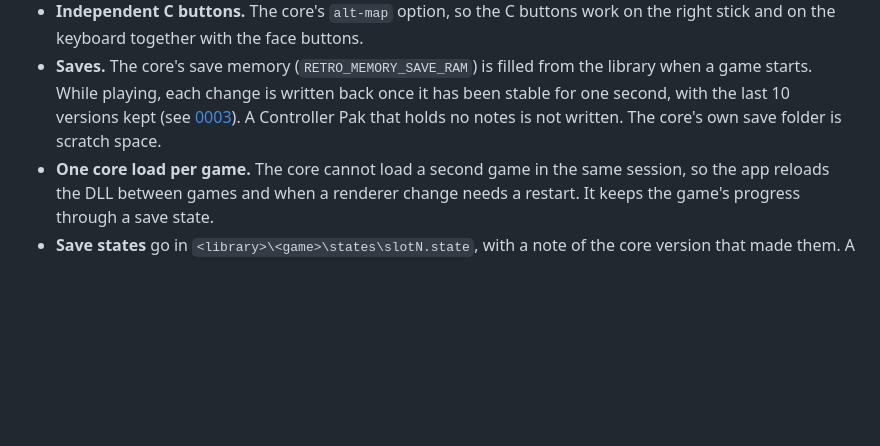
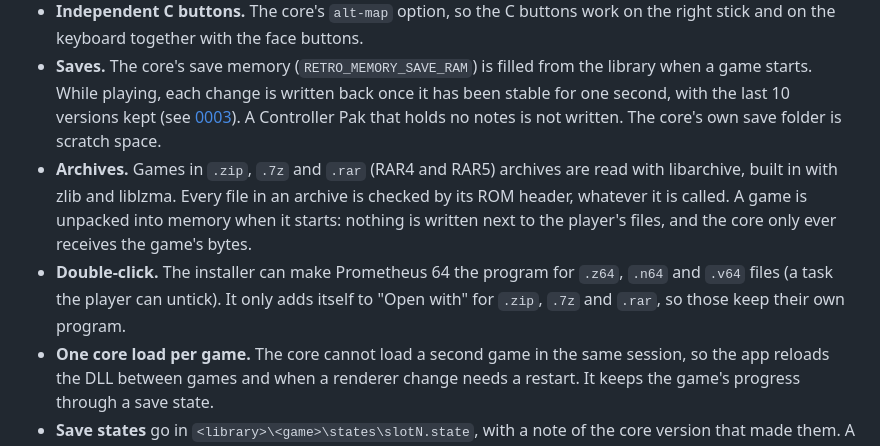
Before and after one commit to WolfsbaneCo/project-prometheus, a Markdown page: docs/decisions/0004-player-architecture.md, the part around the change. GitHub-like rendering; blank space fills up the shorter version.

```diff
--- a/docs/decisions/0004-player-architecture.md
+++ b/docs/decisions/0004-player-architecture.md
@@ -25,6 +25,8 @@ Prometheus 64 is its own program: a C++20 app on SDL3 (window, audio, gamepads,
 - **Fill modes are ours, not the core's.** Fit, Smart zoom (crops up to 12 % of the top and bottom to fill more of a wide screen), Widescreen (the core's 16:9 hack, per game), Ambient (a blurred copy of the picture fills the bars) and Stretch.
 - **Independent C buttons.** The core's `alt-map` option, so the C buttons work on the right stick and on the keyboard together with the face buttons.
 - **Saves.** The core's save memory (`RETRO_MEMORY_SAVE_RAM`) is filled from the library when a game starts. While playing, each change is written back once it has been stable for one second, with the last 10 versions kept (see [0003](0003-save-formats.md)). A Controller Pak that holds no notes is not written. The core's own save folder is scratch space.
+- **Archives.** Games in `.zip`, `.7z` and `.rar` (RAR4 and RAR5) archives are read with libarchive, built in with zlib and liblzma. Every file in an archive is checked by its ROM header, whatever it is called. A game is unpacked into memory when it starts: nothing is written next to the player's files, and the core only ever receives the game's bytes.
+- **Double-click.** The installer can make Prometheus 64 the program for `.z64`, `.n64` and `.v64` files (a task the player can untick). It only adds itself to "Open with" for `.zip`, `.7z` and `.rar`, so those keep their own program.
 - **One core load per game.** The core cannot load a second game in the same session, so the app reloads the DLL between games and when a renderer change needs a restart. It keeps the game's progress through a save state.
 - **Save states** go in `<library>\<game>\states\slotN.state`, with a note of the core version that made them. A state from a different core version may not load. In-game saves are the durable copy.
 
```
Also changed, not shown: README.md (+1 -1 lines), docs/verify.md (+2 -0 lines).
